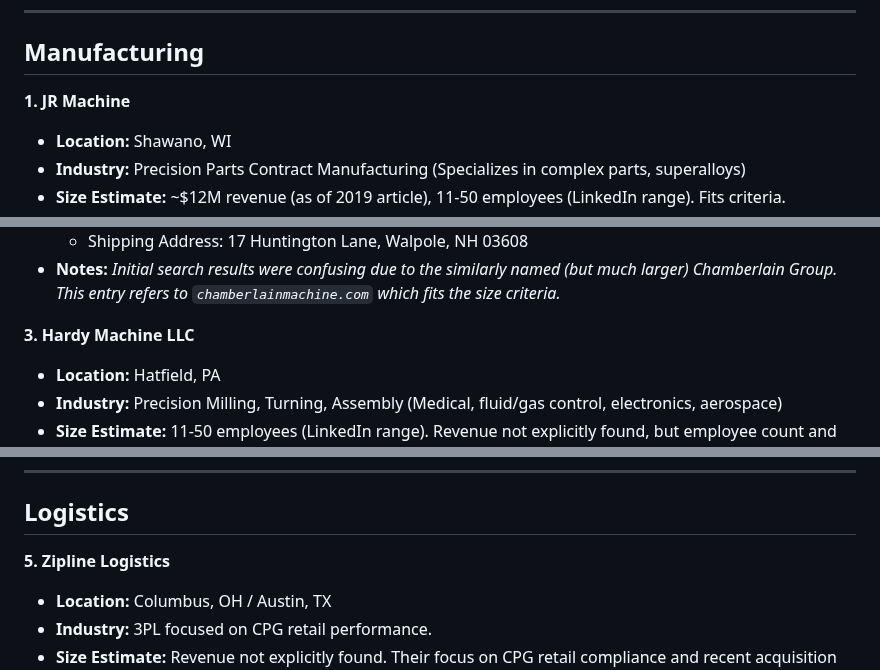
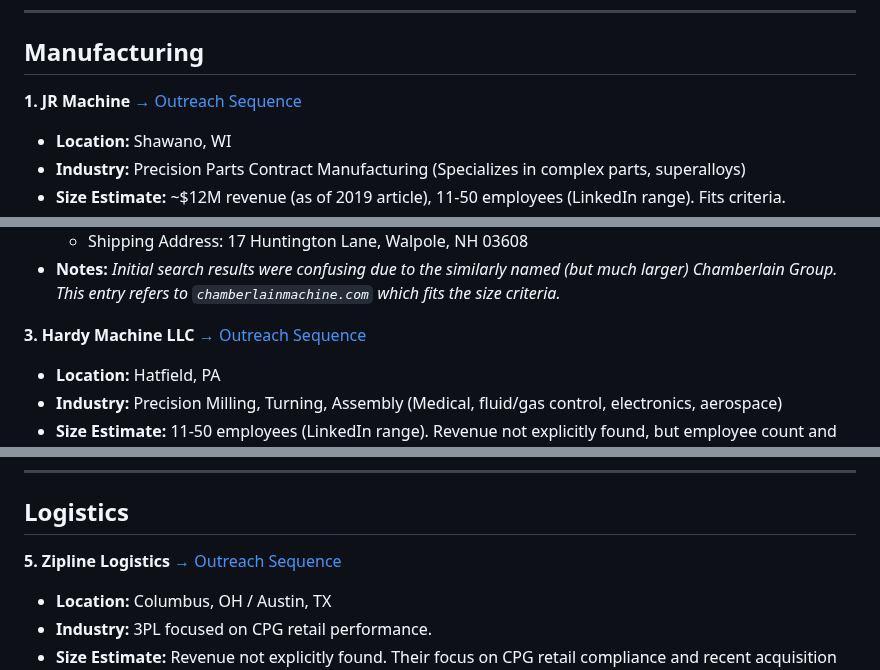
Before and after one commit to seandinwiddie/sdin.dev, a Markdown page: coaching/clients_research.md, 3 parts joined by grey strips. Drawn GitHub-style.

```diff
--- a/coaching/clients_research.md
+++ b/coaching/clients_research.md
@@ -8,7 +8,7 @@ This document summarizes the initial research findings for potential clients bas
 
 ## Manufacturing
 
-**1. JR Machine**
+**1. JR Machine** [→ Outreach Sequence](outreach_sequences.md#outreach-sequence-jr-machine)
 *   **Location:** Shawano, WI
 *   **Industry:** Precision Parts Contract Manufacturing (Specializes in complex parts, superalloys)
 *   **Size Estimate:** ~$12M revenue (as of 2019 article), 11-50 employees (LinkedIn range). Fits criteria.
@@ -41,7 +41,7 @@ This document summarizes the initial research findings for potential clients bas
     *   Shipping Address: 17 Huntington Lane, Walpole, NH 03608
 *   **Notes:** *Initial search results were confusing due to the similarly named (but much larger) Chamberlain Group. This entry refers to `chamberlainmachine.com` which fits the size criteria.*
 
-**3. Hardy Machine LLC**
+**3. Hardy Machine LLC** [→ Outreach Sequence](outreach_sequences.md#outreach-sequence-hardy-machine-llc)
 *   **Location:** Hatfield, PA
 *   **Industry:** Precision Milling, Turning, Assembly (Medical, fluid/gas control, electronics, aerospace)
 *   **Size Estimate:** 11-50 employees (LinkedIn range). Revenue not explicitly found, but employee count and industry suggest it likely fits within $5M-$100M.
@@ -78,7 +78,7 @@ This document summarizes the initial research findings for potential clients bas
 
 ## Logistics
 
-**5. Zipline Logistics**
+**5. Zipline Logistics** [→ Outreach Sequence](outreach_sequences.md#outreach-sequence-zipline-logistics)
 *   **Location:** Columbus, OH / Austin, TX
 *   **Industry:** 3PL focused on CPG retail performance.
 *   **Size Estimate:** Revenue not explicitly found. Their focus on CPG retail compliance and recent acquisition activity (Summit Eleven) indicate potential mid-market positioning.
```
Also changed, not shown: other parts of coaching/clients_research.md (+3 -3 lines).
